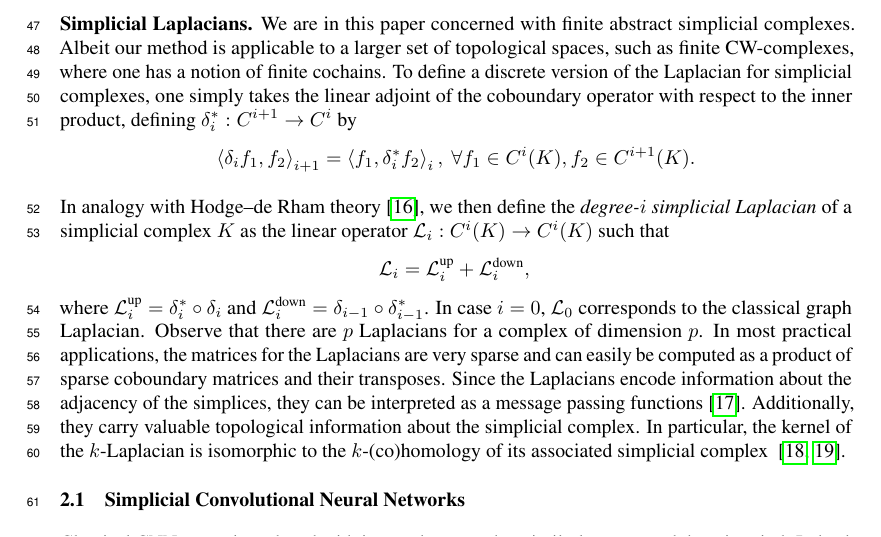
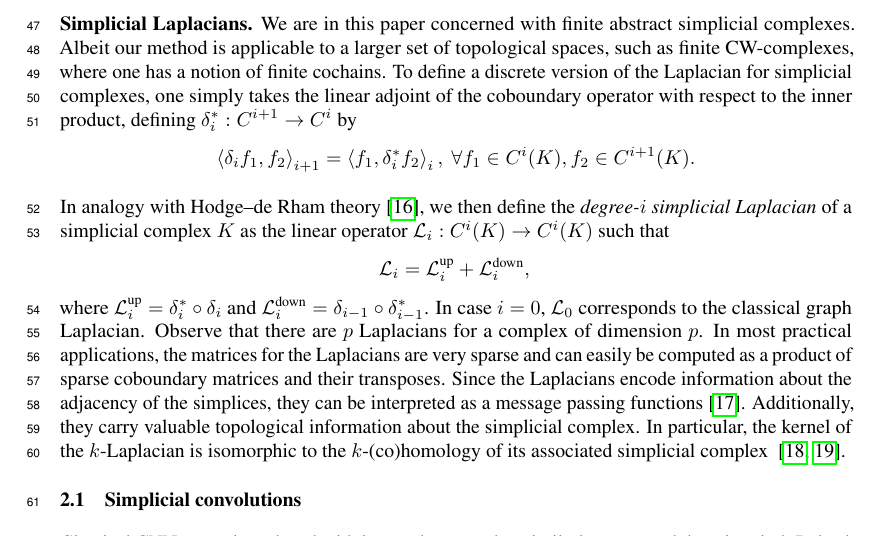
Before and after one commit to stefaniaebli/paper-snn-neurips2020tda, a LaTeX paper (neurips_2020_tda.tex, which reads scnn.tex): part of page 2 of 7, cut so that both start at the same text. Compiled offline with pdfLaTeX.

Commit message:
Retitled section.

```diff
--- a/scnn.tex
+++ b/scnn.tex
@@ -1,4 +1,4 @@
-\subsection{Simplicial Convolutional Neural Networks}
+\subsection{Simplicial convolutions}
 
 Classical CNNs were introduced with image data, or other similarly structured data, in mind. Indeed, they can be seen as a way to exploit the regularity of pixels (or voxels, or toxels, and so forth) and their neighbor relations. This is achieved by a convolutional layer being of the form $f\ast \varphi_W$ where $\varphi_W$ is a function \emph{with small support} parameterized by some learnable weights $W$, and $\ast$ denotes convolution. Typically, $\varphi_W$ just takes constant values determined by $W$ in a small spatial region, and is zero elsewhere. While this seems like an overly complicated\gard{Oh I wanna make the pun so bad and say \emph{convoluted}!} way to phrase an idea that is nearly trivial for discrete data on a regular rectangular domain, it does lend itself to a spectral interpretation that we exploit to formulate the CNNs in a much more general setting, as was originally done for graph CNNs.
 
```
